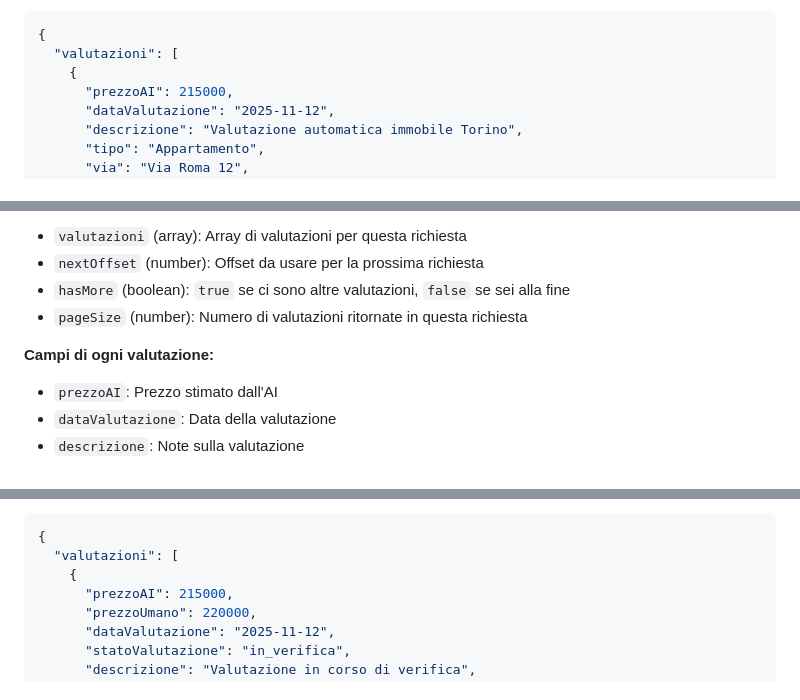
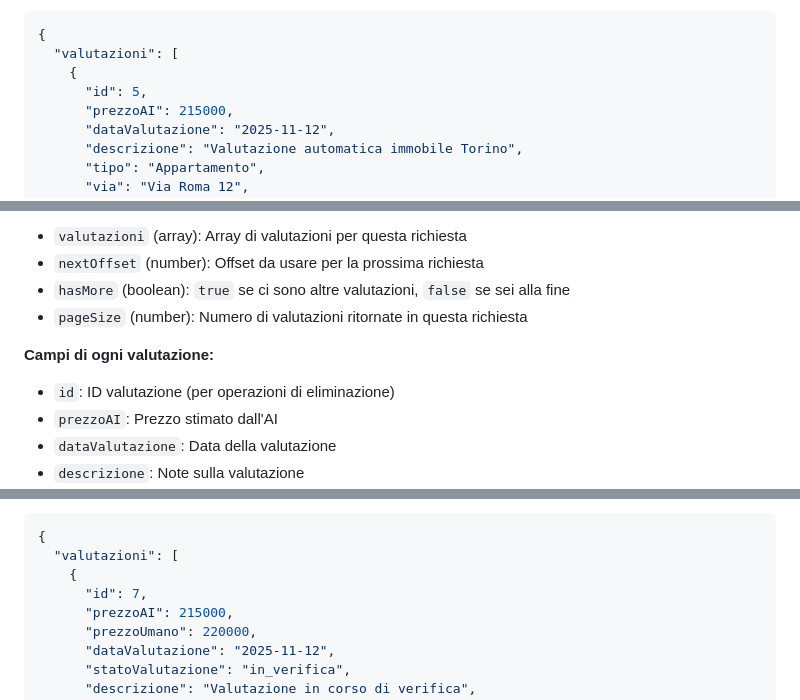
Before and after one commit to Chenxiaolong04/LaboratorioIntegrato, a Markdown page: API_DOCUMENTATION.md, 3 parts joined by grey strips. GitHub-like rendering.

```diff
--- a/API_DOCUMENTATION.md
+++ b/API_DOCUMENTATION.md
@@ -271,6 +271,7 @@ Restituisce la lista di **valutazioni generate solo dall'AI** (stato = "solo_AI"
 {
   "valutazioni": [
     {
+      "id": 5,
       "prezzoAI": 215000,
       "dataValutazione": "2025-11-12",
       "descrizione": "Valutazione automatica immobile Torino",
@@ -311,6 +312,7 @@ Restituisce la lista di **valutazioni generate solo dall'AI** (stato = "solo_AI"
 - `pageSize` (number): Numero di valutazioni ritornate in questa richiesta
 
 **Campi di ogni valutazione:**
+- `id`: ID valutazione (per operazioni di eliminazione)
 - `prezzoAI`: Prezzo stimato dall'AI
 - `dataValutazione`: Data della valutazione
 - `descrizione`: Note sulla valutazione
@@ -355,6 +357,7 @@ Restituisce la lista di **valutazioni in verifica** (stato = "in_verifica") con
 {
   "valutazioni": [
     {
+      "id": 7,
       "prezzoAI": 215000,
       "prezzoUmano": 220000,
       "dataValutazione": "2025-11-12",
```
Also changed, not shown: other parts of API_DOCUMENTATION.md (+43 -0 lines).
